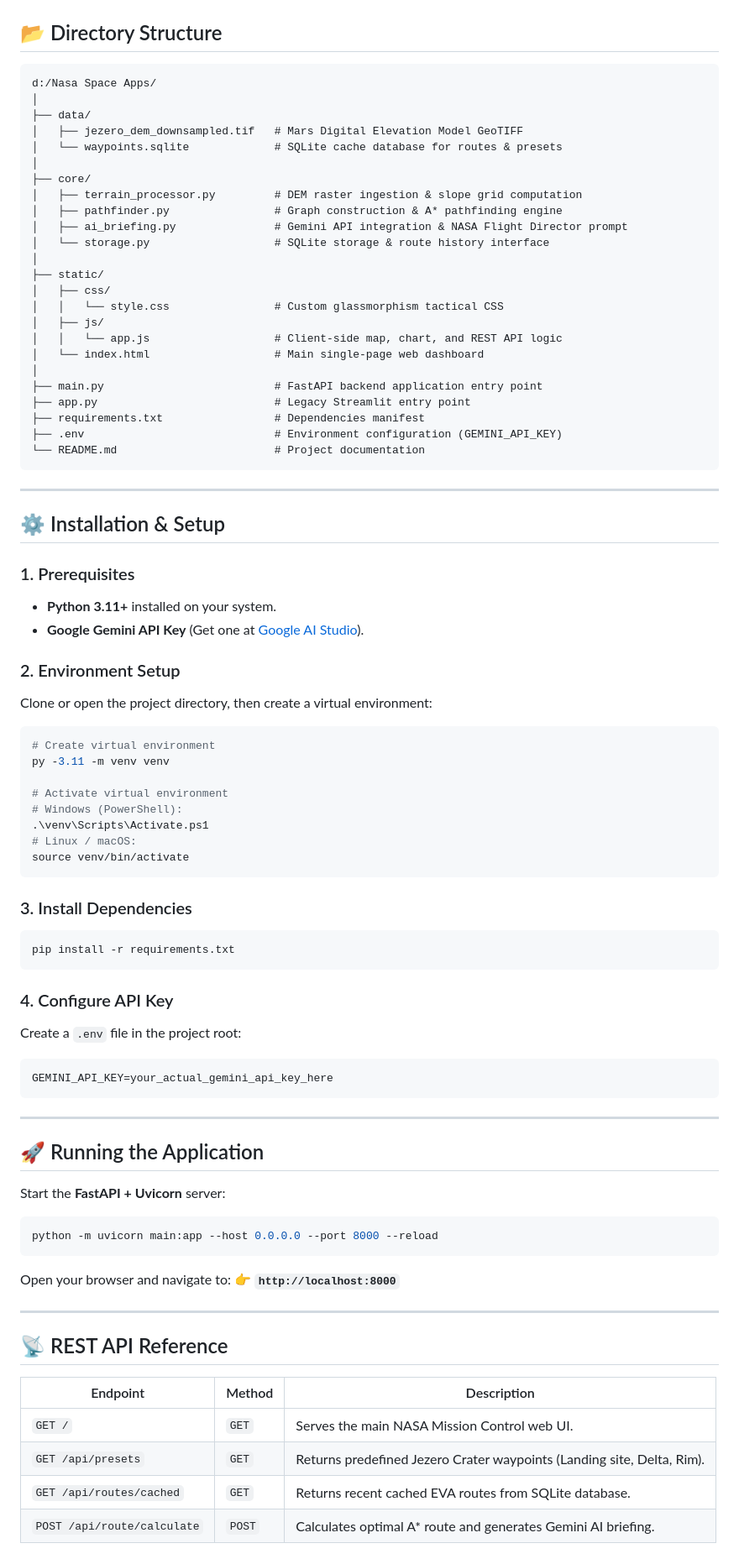
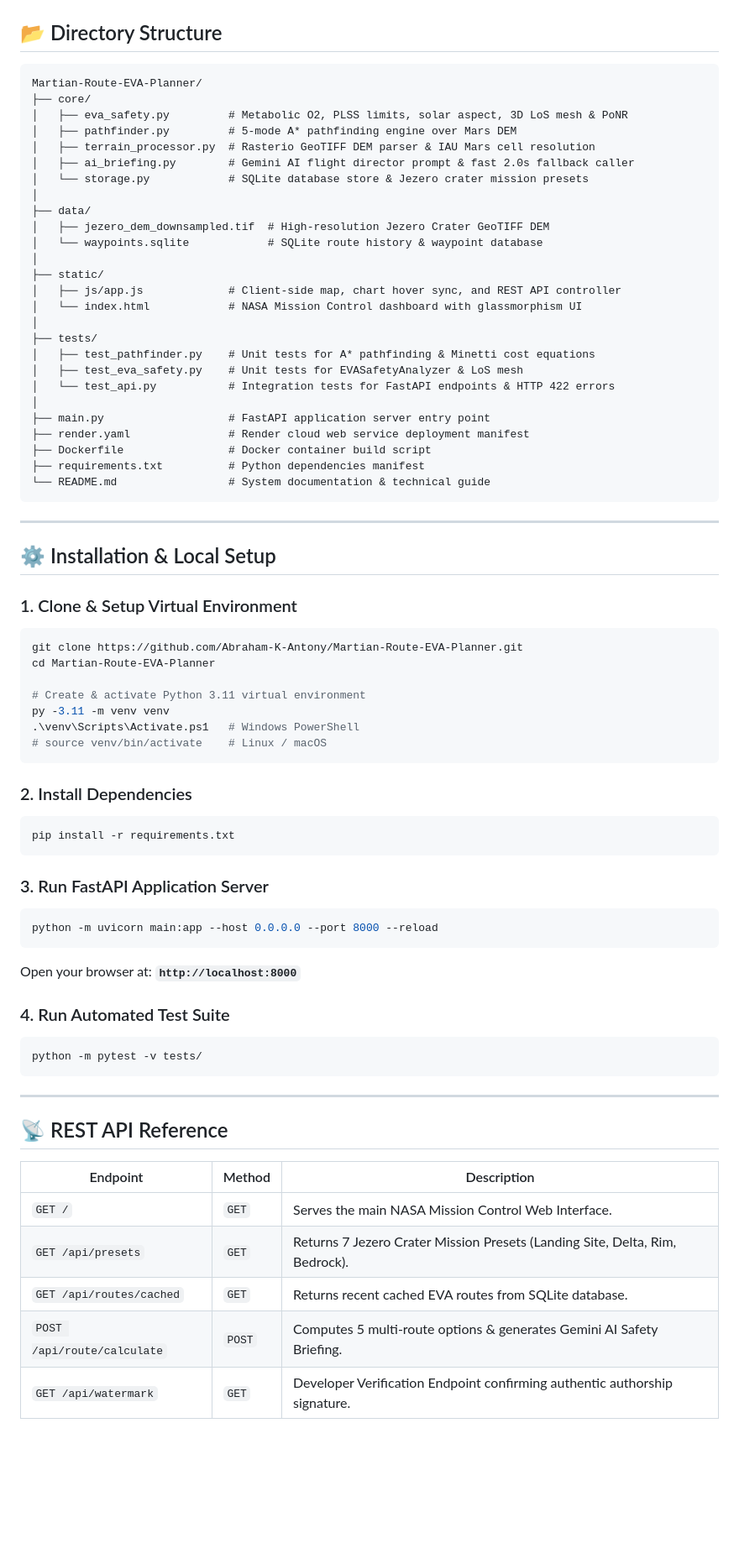
Before and after one commit to Abraham-K-Antony/Martian-Route-EVA-Planner, a Markdown page: README.md, the part around one of its changes. Shown at 84% size. Rendered like a GitHub page; blank space fills up the shorter version.

Commit message:
Category 11: Documentation, Code Cleanup & Copyright Notice (Complete README.md with mathematical equations, 5 multi-route strategies, API reference, and test instructions)

````diff
--- a/README.md
+++ b/README.md
@@ -42,81 +61,64 @@ A hybrid geospatial-graph-AI application for planning extravehicular activities
 ## 📂 Directory Structure
 
 ```text
-d:/Nasa Space Apps/
+Martian-Route-EVA-Planner/
+├── core/
+│   ├── eva_safety.py         # Metabolic O2, PLSS limits, solar aspect, 3D LoS mesh & PoNR
+│   ├── pathfinder.py         # 5-mode A* pathfinding engine over Mars DEM
+│   ├── terrain_processor.py  # Rasterio GeoTIFF DEM parser & IAU Mars cell resolution
+│   ├── ai_briefing.py        # Gemini AI flight director prompt & fast 2.0s fallback caller
+│   └── storage.py            # SQLite database store & Jezero crater mission presets
 │
 ├── data/
-│   ├── jezero_dem_downsampled.tif   # Mars Digital Elevation Model GeoTIFF
-│   └── waypoints.sqlite             # SQLite cache database for routes & presets
-│
-├── core/
-│   ├── terrain_processor.py         # DEM raster ingestion & slope grid computation
-│   ├── pathfinder.py                # Graph construction & A* pathfinding engine
-│   ├── ai_briefing.py               # Gemini API integration & NASA Flight Director prompt
-│   └── storage.py                   # SQLite storage & route history interface
+│   ├── jezero_dem_downsampled.tif  # High-resolution Jezero Crater GeoTIFF DEM
+│   └── waypoints.sqlite            # SQLite route history & waypoint database
 │
 ├── static/
-│   ├── css/
-│   │   └── style.css                # Custom glassmorphism tactical CSS
-│   ├── js/
-│   │   └── app.js                   # Client-side map, chart, and REST API logic
-│   └── index.html                   # Main single-page web dashboard
+│   ├── js/app.js             # Client-side map, chart hover sync, and REST API controller
+│   └── index.html            # NASA Mission Control dashboard with glassmorphism UI
 │
-├── main.py                          # FastAPI backend application entry point
-├── app.py                           # Legacy Streamlit entry point
-├── requirements.txt                 # Dependencies manifest
-├── .env                             # Environment configuration (GEMINI_API_KEY)
-└── README.md                        # Project documentation
+├── tests/
+│   ├── test_pathfinder.py    # Unit tests for A* pathfinding & Minetti cost equations
+│   ├── test_eva_safety.py    # Unit tests for EVASafetyAnalyzer & LoS mesh
+│   └── test_api.py           # Integration tests for FastAPI endpoints & HTTP 422 errors
+│
+├── main.py                   # FastAPI application server entry point
+├── render.yaml               # Render cloud web service deployment manifest
+├── Dockerfile                # Docker container build script
+├── requirements.txt          # Python dependencies manifest
+└── README.md                 # System documentation & technical guide
 ```
 
 ---
 
-## ⚙️ Installation & Setup
+## ⚙️ Installation & Local Setup
 
-### 1. Prerequisites
-- **Python 3.11+** installed on your system.
-- **Google Gemini API Key** (Get one at [Google AI Studio](https://aistudio.google.com/)).
+### 1. Clone & Setup Virtual Environment
+```bash
+git clone https://github.com/Abraham-K-Antony/Martian-Route-EVA-Planner.git
+cd Martian-Route-EVA-Planner
 
-### 2. Environment Setup
-
-Clone or open the project directory, then create a virtual environment:
-
-```bash
-# Create virtual environment
+# Create & activate Python 3.11 virtual environment
 py -3.11 -m venv venv
-
-# Activate virtual environment
-# Windows (PowerShell):
-.\venv\Scripts\Activate.ps1
-# Linux / macOS:
-source venv/bin/activate
+.\venv\Scripts\Activate.ps1   # Windows PowerShell
+# source venv/bin/activate    # Linux / macOS
 ```
 
-### 3. Install Dependencies
-
+### 2. Install Dependencies
 ```bash
 pip install -r requirements.txt
 ```
 
-### 4. Configure API Key
-
-Create a `.env` file in the project root:
-
-```env
-GEMINI_API_KEY=your_actual_gemini_api_key_here
-```
-
----
-
-## 🚀 Running the Application
-
-Start the **FastAPI + Uvicorn** server:
-
+### 3. Run FastAPI Application Server
 ```bash
 python -m uvicorn main:app --host 0.0.0.0 --port 8000 --reload
 ```
+Open your browser at: **`http://localhost:8000`**
 
-Open your browser and navigate to:
-👉 **`http://localhost:8000`**
+### 4. Run Automated Test Suite
+```bash
+python -m pytest -v tests/
+```
 
 ---
 
@@ -124,8 +126,9 @@ Open your browser and navigate to:
 
 | Endpoint | Method | Description |
 | --- | --- | --- |
-| `GET /` | `GET` | Serves the main NASA Mission Control web UI. |
-| `GET /api/presets` | `GET` | Returns predefined Jezero Crater waypoints (Landing site, Delta, Rim). |
+| `GET /` | `GET` | Serves the main NASA Mission Control Web Interface. |
+| `GET /api/presets` | `GET` | Returns 7 Jezero Crater Mission Presets (Landing Site, Delta, Rim, Bedrock). |
 | `GET /api/routes/cached` | `GET` | Returns recent cached EVA routes from SQLite database. |
-| `POST /api/route/calculate` | `POST` | Calculates optimal A* route and generates Gemini AI briefing. |
+| `POST /api/route/calculate` | `POST` | Computes 5 multi-route options & generates Gemini AI Safety Briefing. |
+| `GET /api/watermark` | `GET` | Developer Verification Endpoint confirming authentic authorship signature. |
 
````
Also changed, not shown: other parts of README.md (+51 -43 lines).
